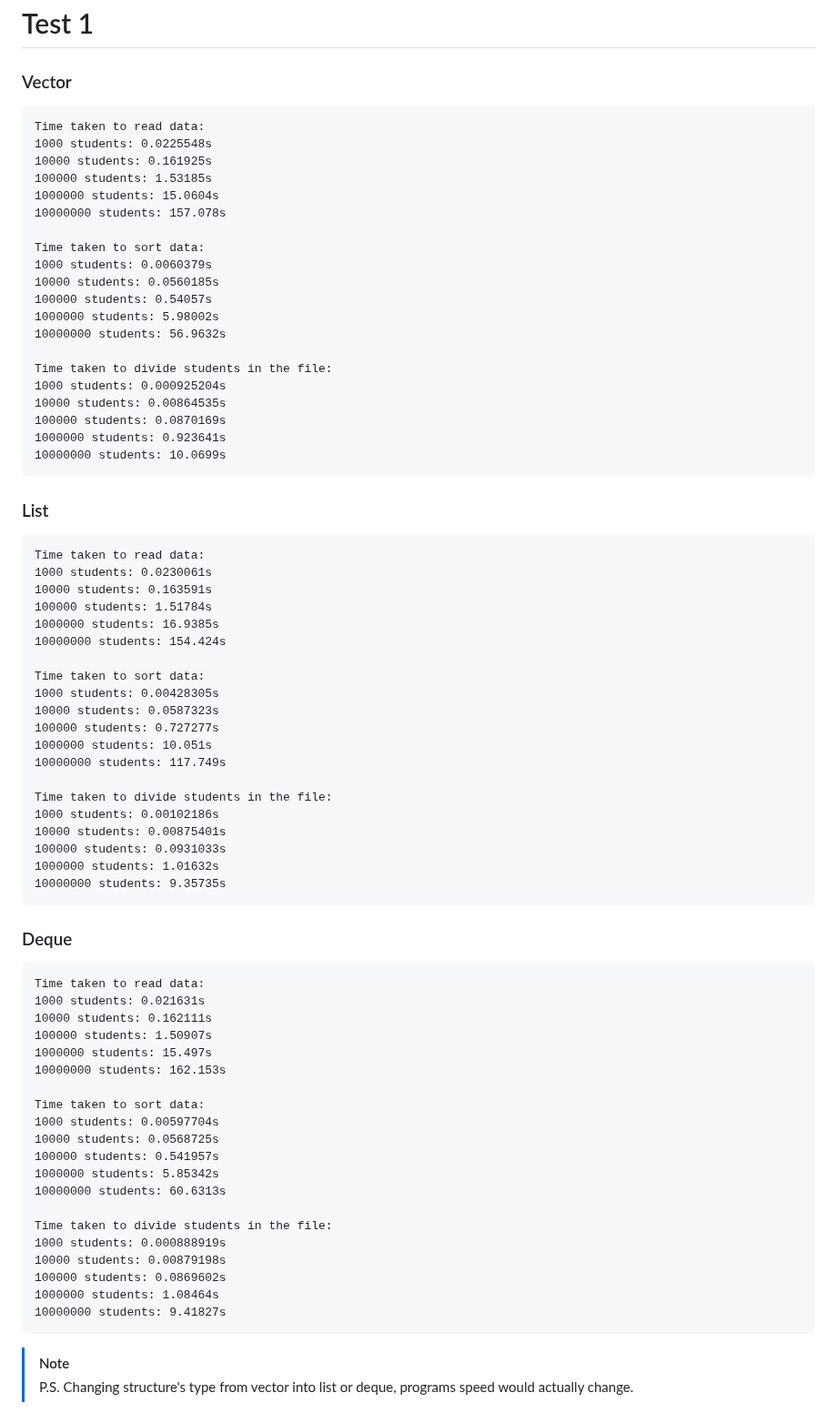
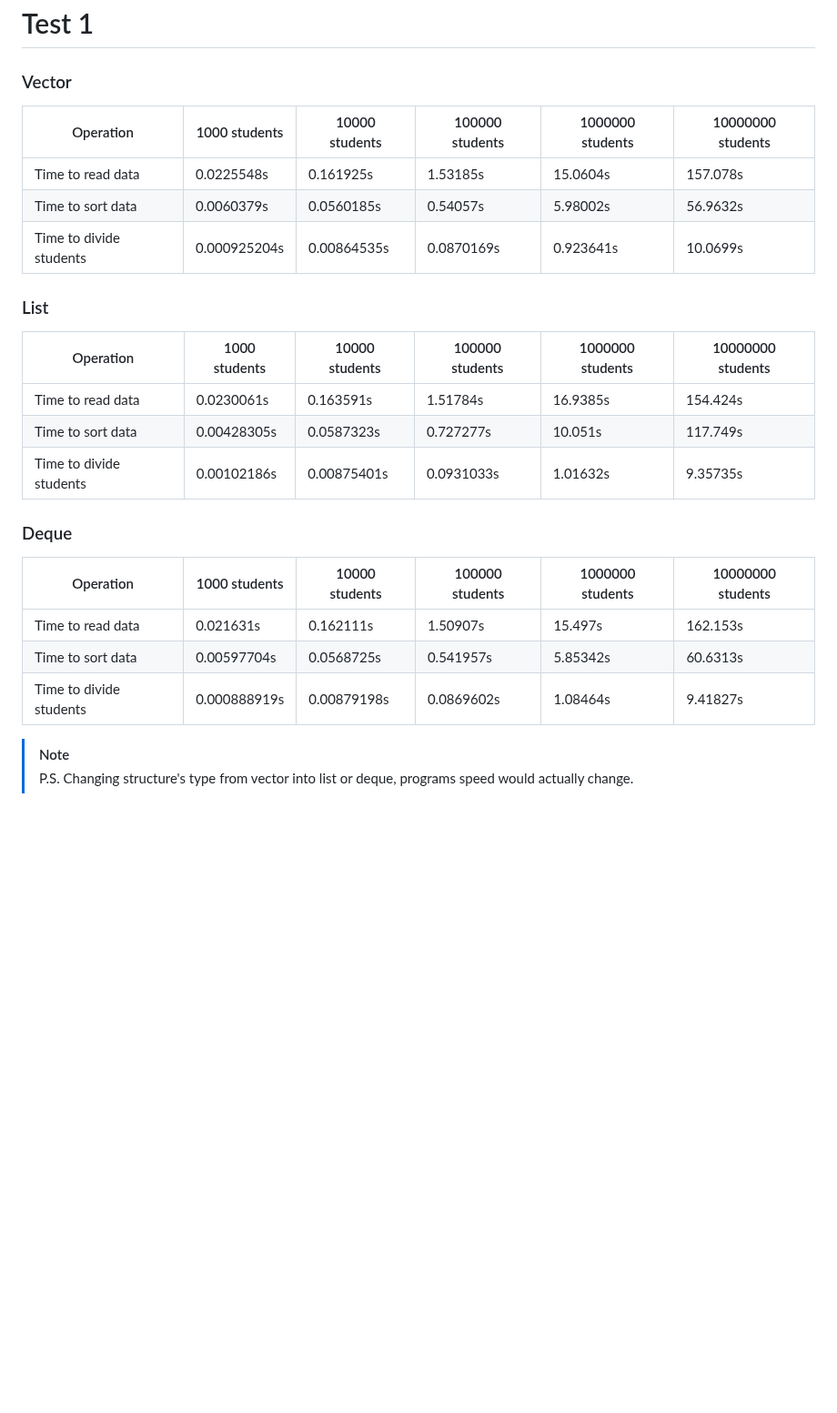
Before and after one commit to D4NSER/LaboratorinisNr3, a Markdown page: README.md, the part around one of its changes. Shown at 91% size. Drawn GitHub-style; blank space fills up the shorter version.

```diff
--- a/README.md
+++ b/README.md
@@ -11,70 +11,29 @@ This is a repository for my VU study subject Objective Programming
 
 # Test 1
 ### Vector
-    Time taken to read data:
-    1000 students: 0.0225548s
-    10000 students: 0.161925s
-    100000 students: 1.53185s
-    1000000 students: 15.0604s
-    10000000 students: 157.078s
 
-    Time taken to sort data:
-    1000 students: 0.0060379s
-    10000 students: 0.0560185s
-    100000 students: 0.54057s
-    1000000 students: 5.98002s
-    10000000 students: 56.9632s
-
-    Time taken to divide students in the file:
-    1000 students: 0.000925204s
-    10000 students: 0.00864535s
-    100000 students: 0.0870169s
-    1000000 students: 0.923641s
-    10000000 students: 10.0699s
+| Operation                  | 1000 students | 10000 students | 100000 students | 1000000 students | 10000000 students |
+|----------------------------|---------------|----------------|-----------------|------------------|-------------------|
+| Time to read data          | 0.0225548s    | 0.161925s      | 1.53185s        | 15.0604s         | 157.078s          |
+| Time to sort data          | 0.0060379s    | 0.0560185s     | 0.54057s        | 5.98002s         | 56.9632s          |
+| Time to divide students    | 0.000925204s  | 0.00864535s    | 0.0870169s      | 0.923641s        | 10.0699s          |
 
 ### List
-    Time taken to read data:
-    1000 students: 0.0230061s
-    10000 students: 0.163591s
-    100000 students: 1.51784s
-    1000000 students: 16.9385s
-    10000000 students: 154.424s
 
-    Time taken to sort data:
-    1000 students: 0.00428305s
-    10000 students: 0.0587323s
-    100000 students: 0.727277s
-    1000000 students: 10.051s
-    10000000 students: 117.749s
-
-    Time taken to divide students in the file:
-    1000 students: 0.00102186s
-    10000 students: 0.00875401s
-    100000 students: 0.0931033s
-    1000000 students: 1.01632s
-    10000000 students: 9.35735s
+| Operation                  | 1000 students | 10000 students | 100000 students | 1000000 students | 10000000 students |
+|----------------------------|---------------|----------------|-----------------|------------------|-------------------|
+| Time to read data          | 0.0230061s    | 0.163591s      | 1.51784s        | 16.9385s         | 154.424s          |
+| Time to sort data          | 0.00428305s   | 0.0587323s     | 0.727277s       | 10.051s          | 117.749s          |
+| Time to divide students    | 0.00102186s   | 0.00875401s    | 0.0931033s      | 1.01632s         | 9.35735s          |
 
 ### Deque
-    Time taken to read data:
-    1000 students: 0.021631s
-    10000 students: 0.162111s
-    100000 students: 1.50907s
-    1000000 students: 15.497s
-    10000000 students: 162.153s
 
-    Time taken to sort data:
-    1000 students: 0.00597704s
-    10000 students: 0.0568725s
-    100000 students: 0.541957s
-    1000000 students: 5.85342s
-    10000000 students: 60.6313s
+| Operation                  | 1000 students | 10000 students | 100000 students | 1000000 students | 10000000 students |
+|----------------------------|---------------|----------------|-----------------|------------------|-------------------|
+| Time to read data          | 0.021631s     | 0.162111s      | 1.50907s        | 15.497s          | 162.153s          |
+| Time to sort data          | 0.00597704s   | 0.0568725s     | 0.541957s       | 5.85342s         | 60.6313s          |
+| Time to divide students    | 0.000888919s  | 0.00879198s    | 0.0869602s      | 1.08464s         | 9.41827s          |
 
-    Time taken to divide students in the file:
-    1000 students: 0.000888919s
-    10000 students: 0.00879198s
-    100000 students: 0.0869602s
-    1000000 students: 1.08464s
-    10000000 students: 9.41827s
 
 > [!NOTE]
 > P.S. Changing structure's type from vector into list or deque, programs speed would actually change.
```
Also changed, not shown: other parts of README.md (+3 -3 lines).
